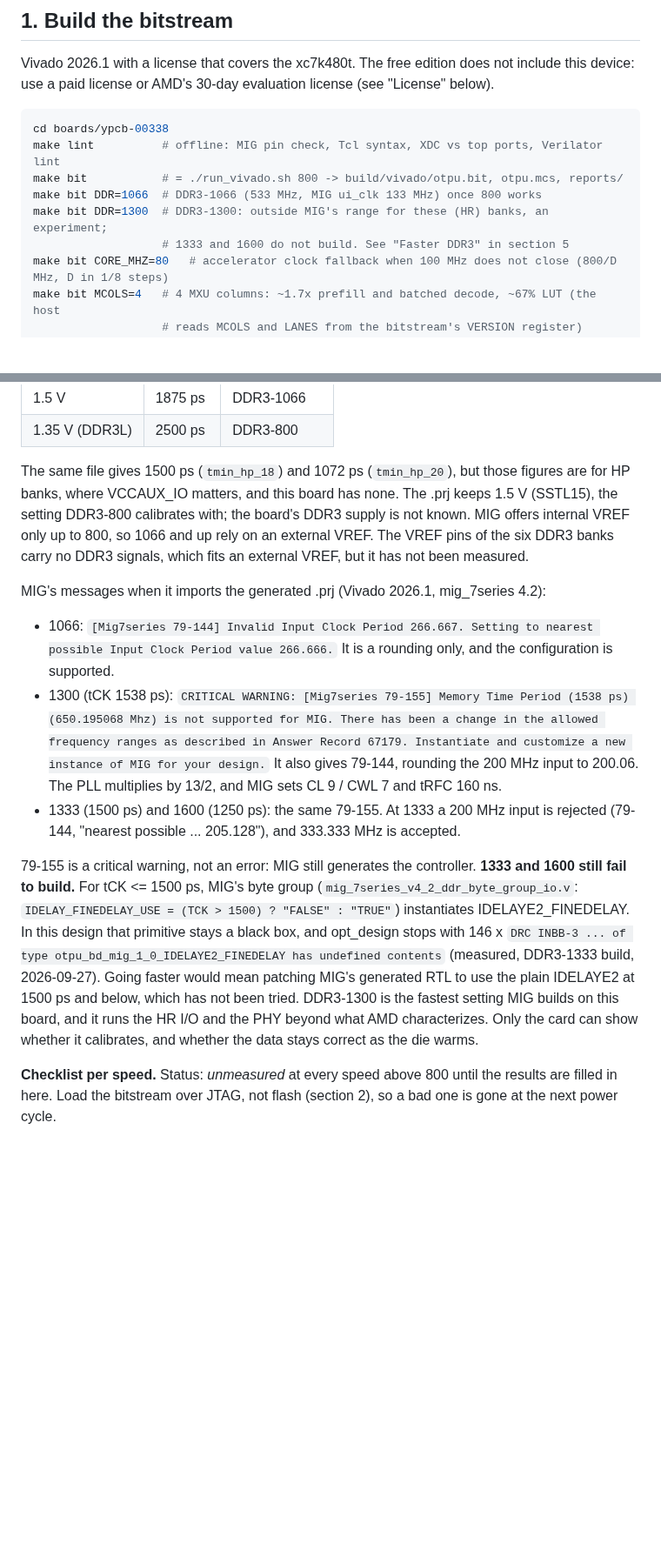
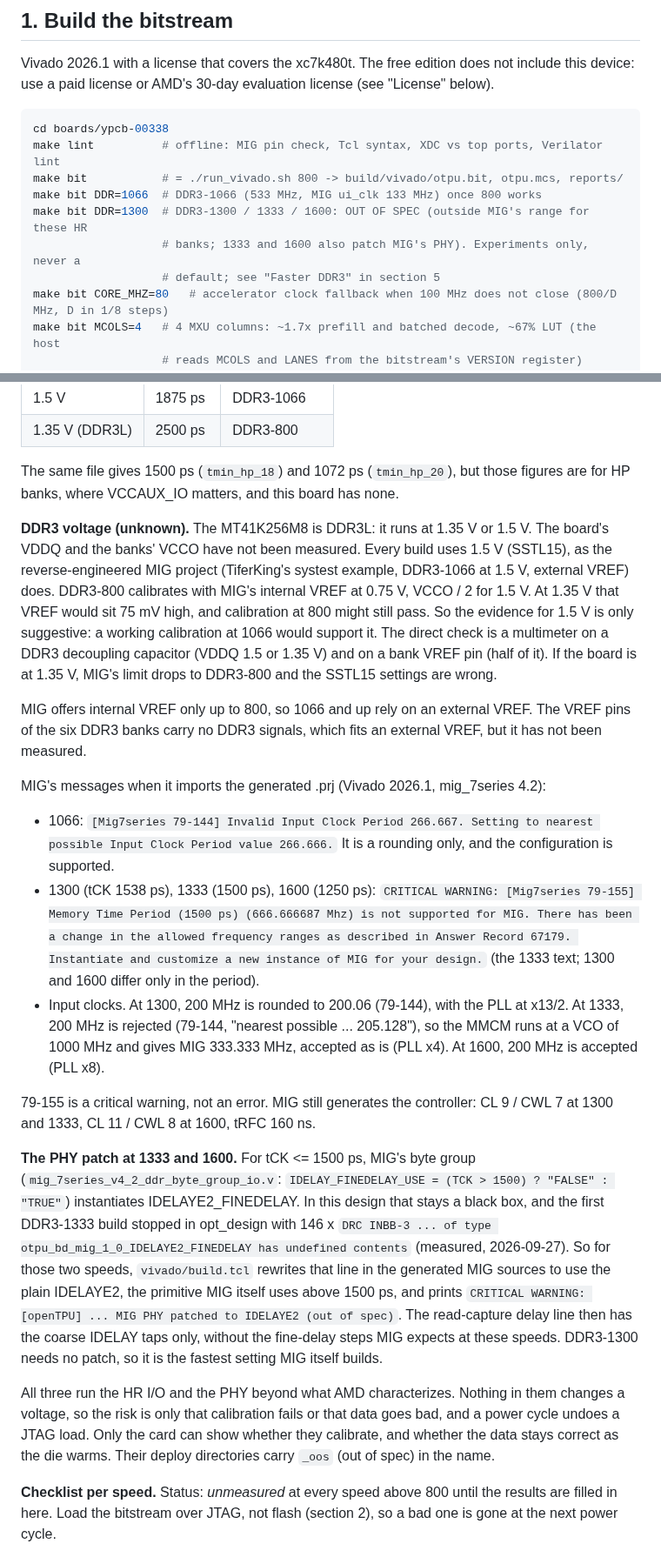
Before and after one commit to FeSens/openTPU, a Markdown page: docs/board.md, 2 parts joined by grey strips. Shown at 87% size. GitHub-like rendering; blank space fills up the shorter version.

Commit message:
docs: out-of-spec DDR3-1300 / 1333 / 1600, the MIG PHY patch, the DDR3 voltage question

```diff
--- a/docs/board.md
+++ b/docs/board.md
@@ -28,8 +28,9 @@ cd boards/ypcb-00338
 make lint          # offline: MIG pin check, Tcl syntax, XDC vs top ports, Verilator lint
 make bit           # = ./run_vivado.sh 800 -> build/vivado/otpu.bit, otpu.mcs, reports/
 make bit DDR=1066  # DDR3-1066 (533 MHz, MIG ui_clk 133 MHz) once 800 works
-make bit DDR=1300  # DDR3-1300: outside MIG's range for these (HR) banks, an experiment;
-                   # 1333 and 1600 do not build. See "Faster DDR3" in section 5
+make bit DDR=1300  # DDR3-1300 / 1333 / 1600: OUT OF SPEC (outside MIG's range for these HR
+                   # banks; 1333 and 1600 also patch MIG's PHY). Experiments only, never a
+                   # default; see "Faster DDR3" in section 5
 make bit CORE_MHZ=80   # accelerator clock fallback when 100 MHz does not close (800/D MHz, D in 1/8 steps)
 make bit MCOLS=4   # 4 MXU columns: ~1.7x prefill and batched decode, ~67% LUT (the host
                    # reads MCOLS and LANES from the bitstream's VERSION register)
@@ -316,33 +319,53 @@ limit for HR banks on a -2 part at 4:1 with single-rank components
 | 1.35 V (DDR3L) | 2500 ps | DDR3-800 |
 
 The same file gives 1500 ps (`tmin_hp_18`) and 1072 ps (`tmin_hp_20`), but those figures are
-for HP banks, where VCCAUX_IO matters, and this board has none. The .prj keeps 1.5 V (SSTL15),
-the setting DDR3-800 calibrates with; the board's DDR3 supply is not known. MIG offers internal
-VREF only up to 800, so 1066 and up rely on an external VREF. The VREF pins of the six DDR3 banks
-carry no DDR3 signals, which fits an external VREF, but it has not been measured.
+for HP banks, where VCCAUX_IO matters, and this board has none.
+
+**DDR3 voltage (unknown).** The MT41K256M8 is DDR3L: it runs at 1.35 V or 1.5 V. The board's
+VDDQ and the banks' VCCO have not been measured. Every build uses 1.5 V (SSTL15), as the
+reverse-engineered MIG project (TiferKing's systest example, DDR3-1066 at 1.5 V, external VREF)
+does. DDR3-800 calibrates with MIG's internal VREF at 0.75 V, VCCO / 2 for 1.5 V. At 1.35 V
+that VREF would sit 75 mV high, and calibration at 800 might still pass. So the evidence for
+1.5 V is only suggestive: a working calibration at 1066 would support it. The direct check is a
+multimeter on a DDR3 decoupling capacitor (VDDQ 1.5 or 1.35 V) and on a bank VREF pin (half of
+it). If the board is at 1.35 V, MIG's limit drops to DDR3-800 and the SSTL15 settings are wrong.
+
+MIG offers internal VREF only up to 800, so 1066 and up rely on an external VREF. The VREF pins
+of the six DDR3 banks carry no DDR3 signals, which fits an external VREF, but it has not been
+measured.
 
 MIG's messages when it imports the generated .prj (Vivado 2026.1, mig_7series 4.2):
 
 - 1066: `[Mig7series 79-144] Invalid Input Clock Period 266.667. Setting to nearest possible
   Input Clock Period value 266.666.` It is a rounding only, and the configuration is supported.
-- 1300 (tCK 1538 ps): `CRITICAL WARNING: [Mig7series 79-155] Memory Time Period (1538 ps)
-  (650.195068 Mhz) is not supported for MIG. There has been a change in the allowed frequency
-  ranges as described in Answer Record 67179. Instantiate and customize a new instance of MIG
-  for your design.` It also gives 79-144, rounding the 200 MHz input to 200.06. The PLL
-  multiplies by 13/2, and MIG sets CL 9 / CWL 7 and tRFC 160 ns.
-- 1333 (1500 ps) and 1600 (1250 ps): the same 79-155. At 1333 a 200 MHz input is rejected
-  (79-144, "nearest possible ... 205.128"), and 333.333 MHz is accepted.
+- 1300 (tCK 1538 ps), 1333 (1500 ps), 1600 (1250 ps): `CRITICAL WARNING: [Mig7series 79-155]
+  Memory Time Period (1500 ps) (666.666687 Mhz) is not supported for MIG. There has been a change
+  in the allowed frequency ranges as described in Answer Record 67179. Instantiate and customize
+  a new instance of MIG for your design.` (the 1333 text; 1300 and 1600 differ only in the
+  period).
+- Input clocks. At 1300, 200 MHz is rounded to 200.06 (79-144), with the PLL at x13/2. At 1333,
+  200 MHz is rejected (79-144, "nearest possible ... 205.128"), so the MMCM runs at a VCO of
+  1000 MHz and gives MIG 333.333 MHz, accepted as is (PLL x4). At 1600, 200 MHz is accepted
+  (PLL x8).
 
-79-155 is a critical warning, not an error: MIG still generates the controller. **1333 and 1600
-still fail to build.** For tCK <= 1500 ps, MIG's byte group
+79-155 is a critical warning, not an error. MIG still generates the controller: CL 9 / CWL 7 at
+1300 and 1333, CL 11 / CWL 8 at 1600, tRFC 160 ns.
+
+**The PHY patch at 1333 and 1600.** For tCK <= 1500 ps, MIG's byte group
 (`mig_7series_v4_2_ddr_byte_group_io.v`: `IDELAY_FINEDELAY_USE = (TCK > 1500) ? "FALSE" :
-"TRUE"`) instantiates IDELAYE2_FINEDELAY. In this design that primitive stays a black box, and
-opt_design stops with 146 x `DRC INBB-3 ... of type otpu_bd_mig_1_0_IDELAYE2_FINEDELAY has
-undefined contents` (measured, DDR3-1333 build, 2026-09-27). Going faster would mean patching
-MIG's generated RTL to use the plain IDELAYE2 at 1500 ps and below, which has not been tried.
-DDR3-1300 is the fastest setting MIG builds on this board, and it runs the HR I/O and the PHY
-beyond what AMD characterizes. Only the card can show whether it calibrates, and whether the data
-stays correct as the die warms.
+"TRUE"`) instantiates IDELAYE2_FINEDELAY. In this design that stays a black box, and the first
+DDR3-1333 build stopped in opt_design with 146 x `DRC INBB-3 ... of type
+otpu_bd_mig_1_0_IDELAYE2_FINEDELAY has undefined contents` (measured, 2026-09-27). So for those
+two speeds, `vivado/build.tcl` rewrites that line in the generated MIG sources to use the plain
+IDELAYE2, the primitive MIG itself uses above 1500 ps, and prints `CRITICAL WARNING: [openTPU]
+... MIG PHY patched to IDELAYE2 (out of spec)`. The read-capture delay line then has the coarse
+IDELAY taps only, without the fine-delay steps MIG expects at these speeds. DDR3-1300 needs no
+patch, so it is the fastest setting MIG itself builds.
+
+All three run the HR I/O and the PHY beyond what AMD characterizes. Nothing in them changes a
+voltage, so the risk is only that calibration fails or that data goes bad, and a power cycle
+undoes a JTAG load. Only the card can show whether they calibrate, and whether the data stays
+correct as the die warms. Their deploy directories carry `_oos` (out of spec) in the name.
 
 **Checklist per speed.** Status: *unmeasured* at every speed above 800 until the results are
 filled in here. Load the bitstream over JTAG, not flash (section 2), so a bad one is gone at
```
Also changed, not shown: other parts of docs/board.md (+12 -9 lines), docs/wide_dram.md (+18 -16 lines).
